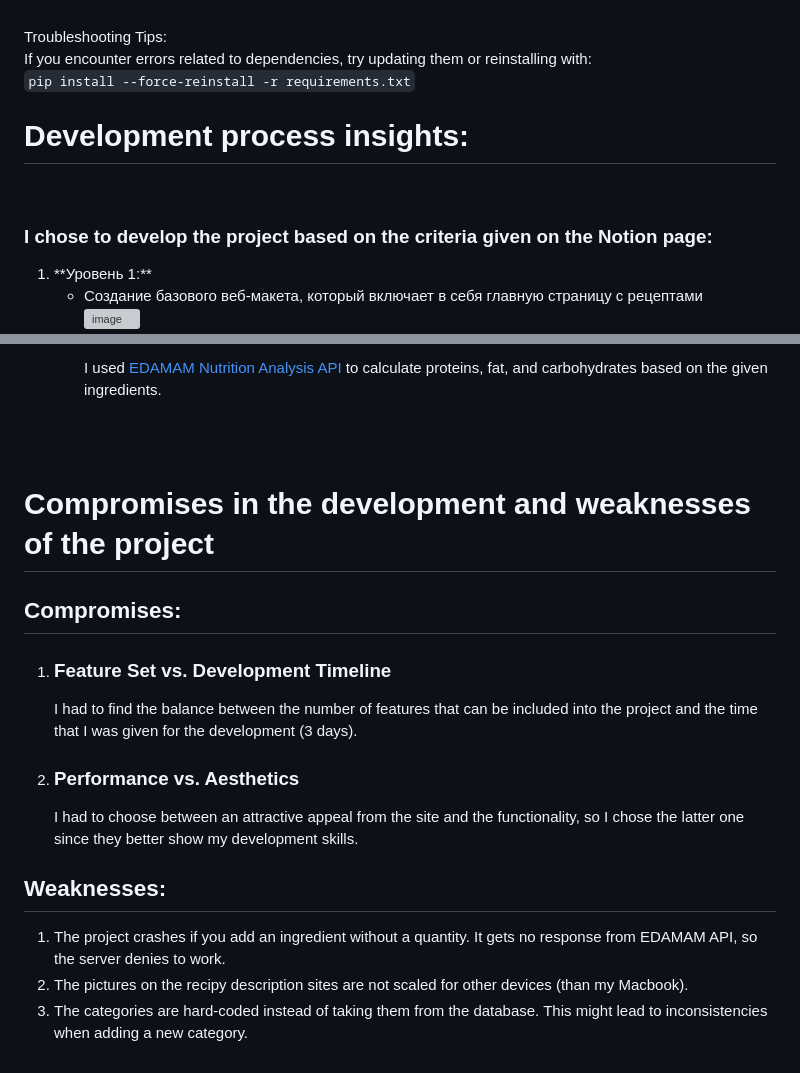
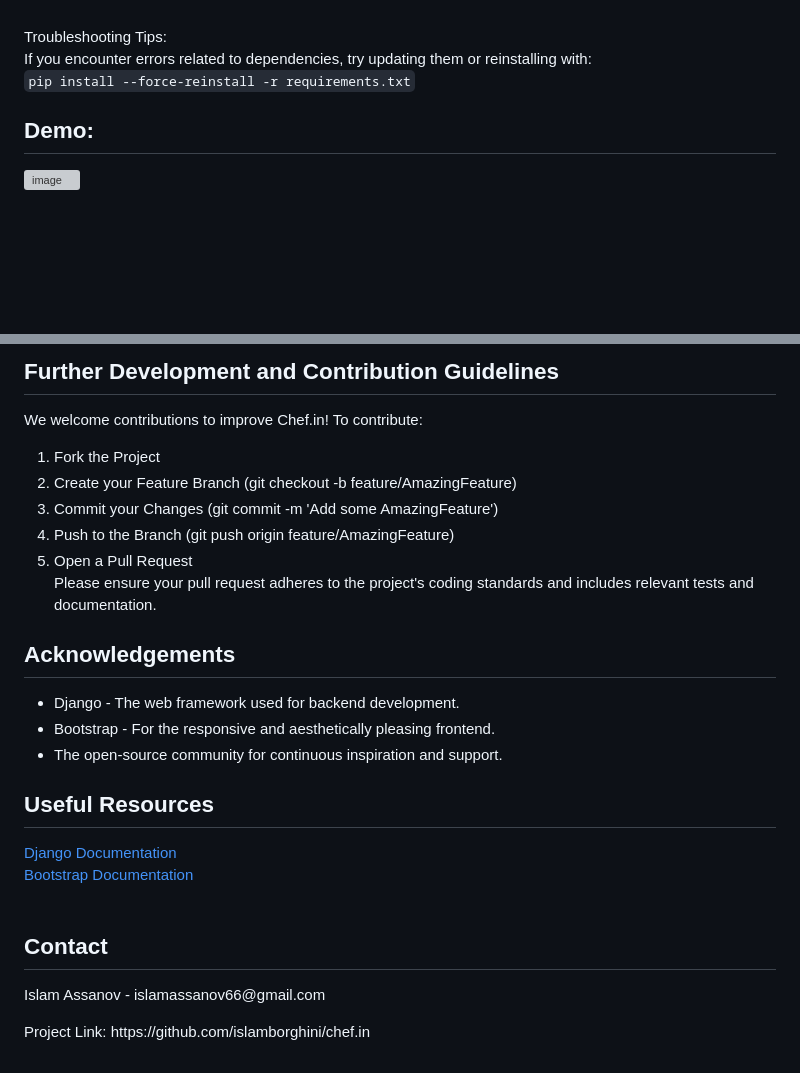
Before and after one commit to islamborghini/chef.in, a Markdown page: README.md, 2 parts joined by grey strips. GitHub-like rendering; blank space fills up the shorter version; grey boxes are pictures that could not be loaded.

```diff
--- a/README.md
+++ b/README.md
@@ -48,11 +85,8 @@ Troubleshooting Tips:<br>
 If you encounter errors related to dependencies, try updating them or reinstalling with:<br/>
 <code>pip install --force-reinstall -r requirements.txt</code>
 <br>
-<h1>Development process insights:</h1><br/>
-<h3>I chose to develop the project based on the criteria given on the Notion page:</h3>
-<ol>
-  <li>**Уровень 1:**
 
-- Создание базового веб-макета, который включает в себя главную страницу с рецептами <br>
+<h2 id="Demo">Demo:</h2>
+
 ![image](https://github.com/islamborghini/chef.in/assets/82131413/5d78b578-6dbb-43d6-b9f2-0f9b37eaf79a) <br>
 ![image](https://github.com/islamborghini/chef.in/assets/82131413/9cef8c3f-728b-4f2e-be29-d0d4ccd49d46) <br>
@@ -76,26 +96,30 @@ If you encounter errors related to dependencies, try updating them or reinstalli
 
 
-  I used <a href="https://developer.edamam.com/edamam-nutrition-api">EDAMAM Nutrition Analysis API</a> to calculate proteins, fat, and carbohydrates based on the given ingredients.
-</li>
+<h2 id = "Further-Development-and-Contribution-Guidelines">Further Development and Contribution Guidelines</h2>
+
+<p>We welcome contributions to improve Chef.in! To contribute:</p>
+<ol>
+<li>Fork the Project</li>
+<li>Create your Feature Branch (git checkout -b feature/AmazingFeature)</li>
+<li>Commit your Changes (git commit -m 'Add some AmazingFeature')</li>
+<li>Push to the Branch (git push origin feature/AmazingFeature)</li>
+<li>Open a Pull Request</li>
+<p>Please ensure your pull request adheres to the project's coding standards and includes relevant tests and documentation.</p>
 </ol>
+
+<h2  id = "Acknowledgements">Acknowledgements</h2>
+<ul>
+<li>Django - The web framework used for backend development.</li>
+<li>Bootstrap - For the responsive and aesthetically pleasing frontend.</li>
+<li>The open-source community for continuous inspiration and support.</li>
+</ul>
+
+<h2 id = "Useful-Resources">Useful Resources</h2>
+
+[Django Documentation](https://docs.djangoproject.com/en/5.0/) <br>
+[Bootstrap Documentation](https://getbootstrap.com/docs/4.1/getting-started/introduction/)<br>
 <br>
-<br>
-<h1>Compromises in the development and weaknesses of the project </h1>
-<h2>Compromises:</h2>
-<ol>
-  <li>
-  <h3>Feature Set vs. Development Timeline</h3>
-  <p>I had to find the balance between the number of features that can be included into the project and the time that I was given for the development (3 days).</p>
-  </li>
-  <li>
-  <h3>Performance vs. Aesthetics
-</h3>
-  <p>I had to choose between an attractive appeal from the site and the functionality, so I chose the latter one since they better show my development skills.</p>
-  </li>
-</ol>
-<h2>Weaknesses:</h2>
-<ol>
-  <li>The project crashes if you add an ingredient without a quantity. It gets no response from EDAMAM API, so the server denies to work.</li>
-  <li>The pictures on the recipy description sites are not scaled for other devices (than my Macbook).</li>
-  <li>The categories are hard-coded instead of taking them from the database. This might lead to inconsistencies when adding a new category. </li>
-</ol>
+<h2 id = "Contact">Contact</h2>
+
+<p>Islam Assanov - islamassanov66@gmail.com </p>
+<p>Project Link: https://github.com/islamborghini/chef.in</p>
```
Also changed, not shown: other parts of README.md (+41 -18 lines).
